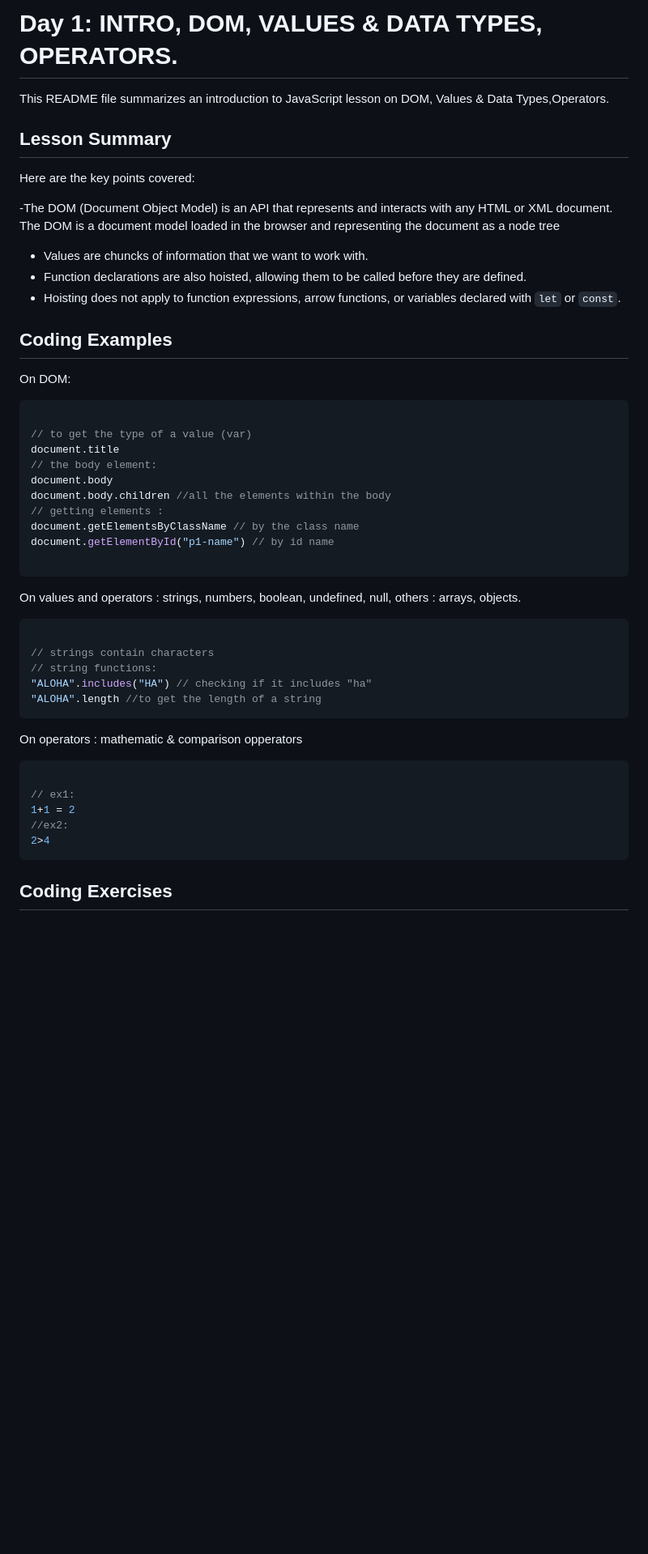
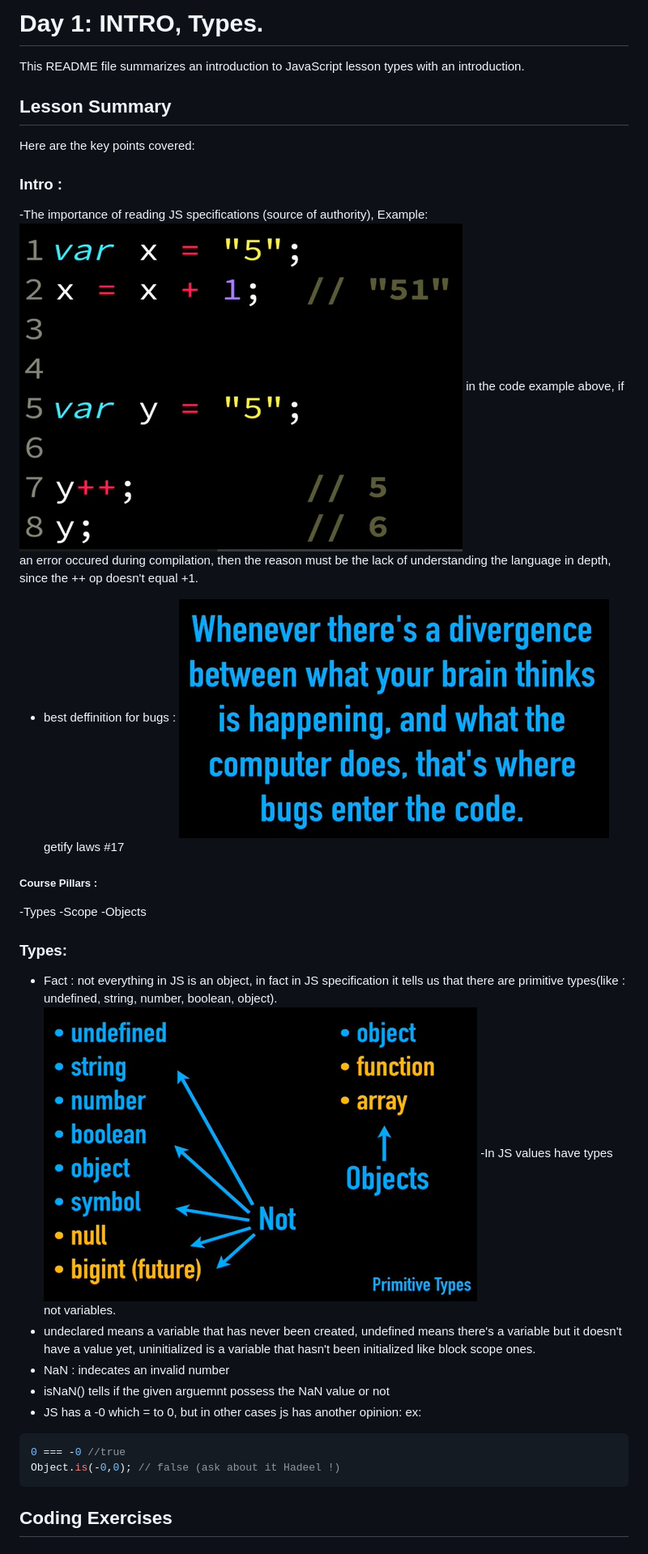
Before and after one commit to Hadeel404/Mastering-JavaScript-in-20-Days, a Markdown page: Week3 (Deep JavaScript Foundations, v3)/Day1.md, the part around the change printed below. Shown: that part at 81% size. Rendered like a GitHub page; pictures changed too: Week3 (Deep JavaScript Foundations, v3)/images/bugs.png (added), Week3 (Deep JavaScript Foundations, v3)/images/plusPlus.png (added), Week3 (Deep JavaScript Foundations, v3)/images/primitiveTypes.png (added); blank space fills up the shorter version.

````diff
--- a/Week3 (Deep JavaScript Foundations, v3)/Day1.md
+++ b/Week3 (Deep JavaScript Foundations, v3)/Day1.md
@@ -1,48 +1,35 @@
-# Day 1: INTRO, DOM, VALUES & DATA TYPES, OPERATORS.
+# Day 1: INTRO, Types.
 
-This README file summarizes an introduction to JavaScript lesson on DOM, Values & Data Types,Operators.
+This README file summarizes an introduction to JavaScript lesson types with an introduction.
 
 ## Lesson Summary
 Here are the key points covered:
 
--The DOM (Document Object Model) is an API that represents and interacts with any HTML or XML document. The DOM is a document model loaded in the browser and representing the document as a node tree
-- Values are chuncks of information that we want to work with.
-- Function declarations are also hoisted, allowing them to be called before they are defined.
-- Hoisting does not apply to function expressions, arrow functions, or variables declared with `let` or `const`.
+### Intro :
+-The importance of reading JS specifications (source of authority), Example:
+![](./images/plusPlus.png)
+in the code example above, if an error occured during compilation, then the reason must be the lack of understanding the language in depth, since the ++ op doesn't equal +1.
+- best deffinition for bugs :
+![](./images/bugs.png)
+getify laws #17
 
-## Coding Examples
-On DOM:
+##### Course Pillars :
+-Types
+-Scope
+-Objects
 
+### Types:
+- Fact : not everything in JS is an object, in fact in JS specification it tells us that there are primitive types(like : undefined, string, number, boolean, object).
+![](./images/primitiveTypes.png)
+-In JS values have types not variables.
+- undeclared means a variable that has never been created, undefined means there's a variable but it doesn't have a value yet, uninitialized is a variable that hasn't been initialized like block scope ones.
+- NaN : indecates an invalid number
+- isNaN() tells if the given arguemnt possess the NaN value or not
+- JS has a -0 which = to 0, but in other cases js has another opinion:
+ex:
 ```javascript
-
-// to get the type of a value (var)
-document.title
-// the body element:
-document.body
-document.body.children //all the elements within the body
-// getting elements :
-document.getElementsByClassName // by the class name
-document.getElementById("p1-name") // by id name
-
-```
-On values and operators :
-strings, numbers, boolean, undefined, null, others : arrays, objects.
-
-```javascript
-
-// strings contain characters
-// string functions:
-"ALOHA".includes("HA") // checking if it includes "ha"
-"ALOHA".length //to get the length of a string
-```
-On operators :
-mathematic & comparison opperators
-```javascript
-
-// ex1:
-1+1 = 2
-//ex2:
-2>4
+0 === -0 //true
+Object.is(-0,0); // false (ask about it Hadeel !)
 ```
 ## Coding Exercises
 
````
Also changed, not shown: other parts of Week3 (Deep JavaScript Foundations, v3)/Day1.md (+2 -25 lines), Week3 (Deep JavaScript Foundations, v3)/Day2.md (added, +42 -0 lines), Week3 (Deep JavaScript Foundations, v3)/Day3.md (added, +27 -0 lines), Week3 (Deep JavaScript Foundations, v3)/Day4.md (added, +27 -0 lines), 4 other files.
